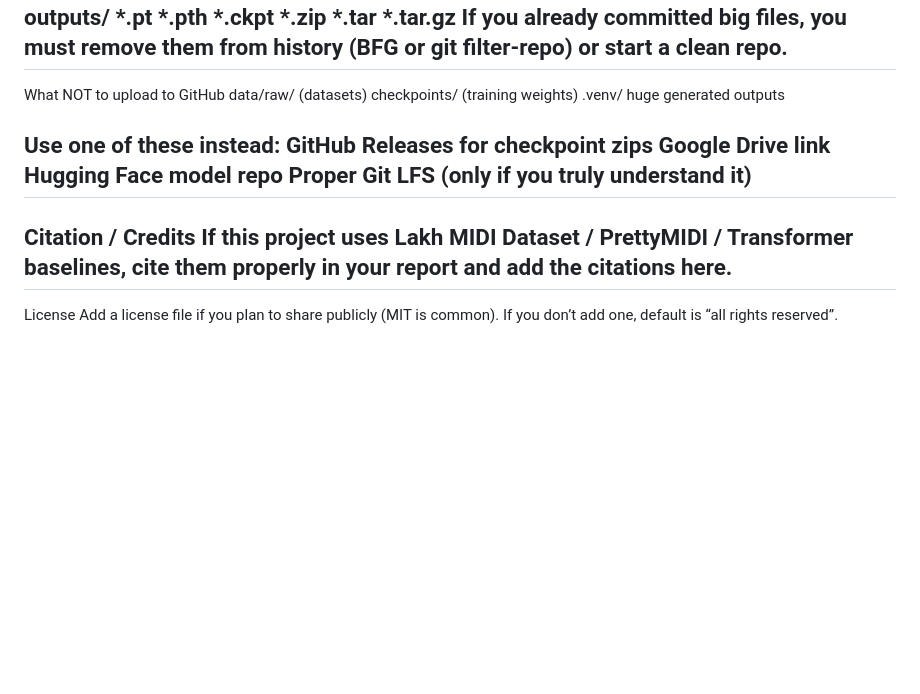
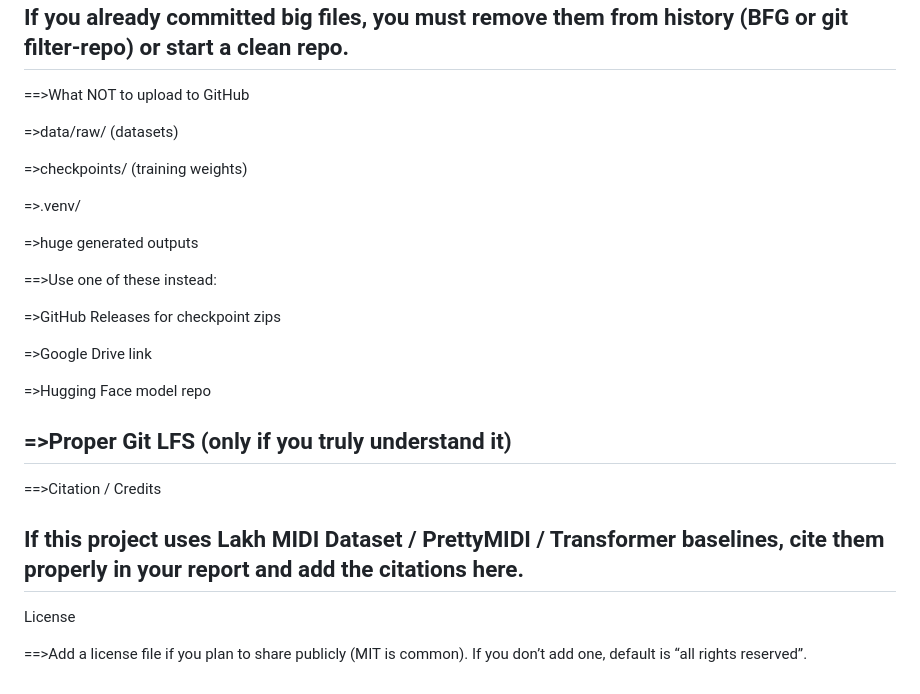
Before and after one commit to HarshB227/Transformer-based-GANs, a Markdown page: README.md, the part around one of its changes. Rendered like a GitHub page; blank space fills up the shorter version.

Commit message:
Revise README for clarity and completeness
Updated README with detailed setup instructions, requirements, and guidelines for data handling.

```diff
--- a/README.md
+++ b/README.md
@@ -112,19 +199,29 @@ outputs/
 If you already committed big files, you must remove them from history (BFG or git filter-repo) or start a clean repo.
 ------------------------------------------------------------------------------------------------------------------------------------------------------------------
-What NOT to upload to GitHub
-data/raw/ (datasets)
-checkpoints/ (training weights)
-.venv/
-huge generated outputs
+==>What NOT to upload to GitHub
 
-Use one of these instead:
-GitHub Releases for checkpoint zips
-Google Drive link
-Hugging Face model repo
-Proper Git LFS (only if you truly understand it)
+=>data/raw/ (datasets)
+
+=>checkpoints/ (training weights)
+
+=>.venv/
+
+=>huge generated outputs
+
+==>Use one of these instead:
+
+=>GitHub Releases for checkpoint zips
+
+=>Google Drive link
+
+=>Hugging Face model repo
+
+=>Proper Git LFS (only if you truly understand it)
 ------------------------------------------------------------------------------------------------------------------------------------------------------------------
-Citation / Credits
+==>Citation / Credits
+
 If this project uses Lakh MIDI Dataset / PrettyMIDI / Transformer baselines, cite them properly in your report and add the citations here.
 ------------------------------------------------------------------------------------------------------------------------------------------------------------------
 License
-Add a license file if you plan to share publicly (MIT is common). If you don’t add one, default is “all rights reserved”.
+
+==>Add a license file if you plan to share publicly (MIT is common). If you don’t add one, default is “all rights reserved”.
```
Also changed, not shown: other parts of README.md (+96 -9 lines).
